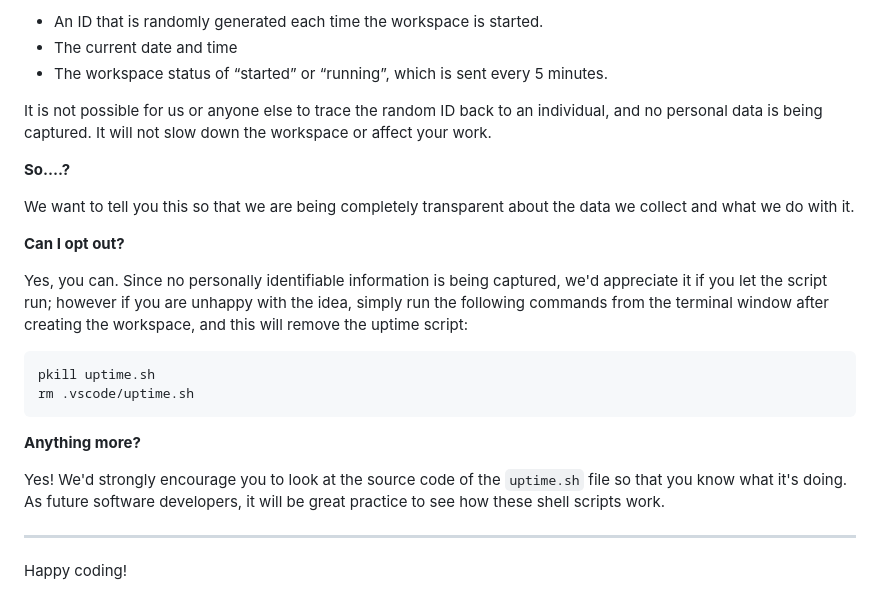
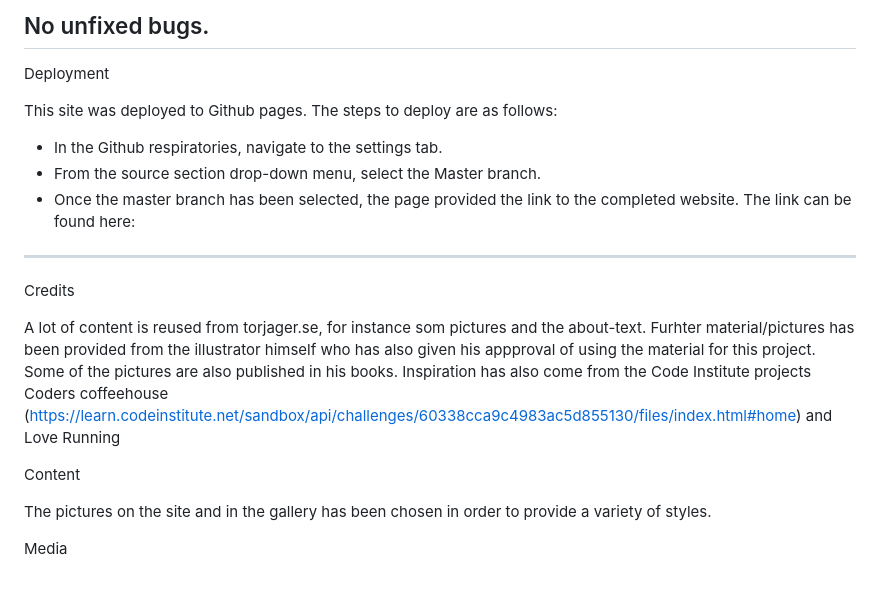
Before and after one commit to Karasp1980/torjagerillustration, a Markdown page: README.md, the part around one of its changes. Rendered like a GitHub page.

````diff
--- a/README.md
+++ b/README.md
@@ -82,27 +42,24 @@ For everyday usage of Gitpod, it doesn’t have any effect at all. The script on
 
-- An ID that is randomly generated each time the workspace is started.
-- The current date and time
-- The workspace status of “started” or “running”, which is sent every 5 minutes.
+No unfixed bugs.
+-----
 
-It is not possible for us or anyone else to trace the random ID back to an individual, and no personal data is being captured. It will not slow down the workspace or affect your work.
+Deployment
 
-**So….?**
+This site was deployed to Github pages. The steps to deploy are as follows:
+* In the Github respiratories, navigate to the settings tab.
+* From the source section drop-down menu, select the Master branch.
+* Once the master branch has been selected, the page provided the link to the completed website.
+The link can be found here:
 
-We want to tell you this so that we are being completely transparent about the data we collect and what we do with it.
+-----
 
-**Can I opt out?**
+Credits
 
-Yes, you can. Since no personally identifiable information is being captured, we'd appreciate it if you let the script run; however if you are unhappy with the idea, simply run the following commands from the terminal window after creating the workspace, and this will remove the uptime script:
+A lot of content is reused from torjager.se, for instance som pictures and the about-text. Furhter material/pictures has been provided from the illustrator himself who has also given his appproval of using the material for this project. Some of the pictures are also published in his books.
+Inspiration has also come from the Code Institute projects Coders coffeehouse (https://learn.codeinstitute.net/sandbox/api/challenges/60338cca9c4983ac5d855130/files/index.html#home) and Love Running
 
-```
-pkill uptime.sh
-rm .vscode/uptime.sh
-```
+Content
 
-**Anything more?**
+The pictures on the site and in the gallery has been chosen in order to provide a variety of styles.
 
-Yes! We'd strongly encourage you to look at the source code of the `uptime.sh` file so that you know what it's doing. As future software developers, it will be great practice to see how these shell scripts work.
-
----
-
-Happy coding!
+Media
````
Also changed, not shown: other parts of README.md (+22 -62 lines), assets/images/vasen.jpeg, 4 other files.
